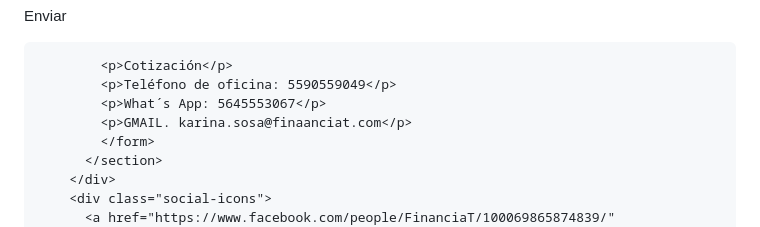
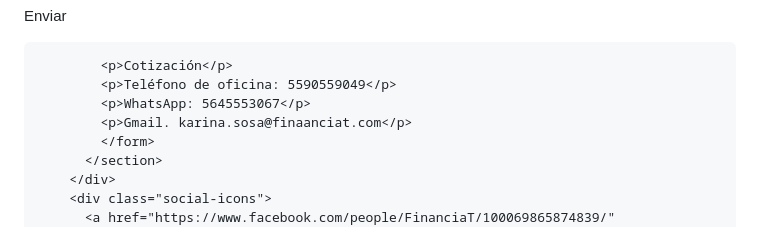
Before and after one commit to FinanciaT25/FianciaT, a Markdown page: README.md, the part around the change. Drawn GitHub-style.

```diff
--- a/README.md
+++ b/README.md
@@ -787,8 +787,8 @@
 
             <p>Cotización</p>
             <p>Teléfono de oficina: 5590559049</p>
-            <p>What´s App: 5645553067</p>
-            <p>GMAIL. karina.sosa@finaanciat.com</p>
+            <p>WhatsApp: 5645553067</p>
+            <p>Gmail. karina.sosa@finaanciat.com</p>
             </form>
           </section>
         </div>
```
